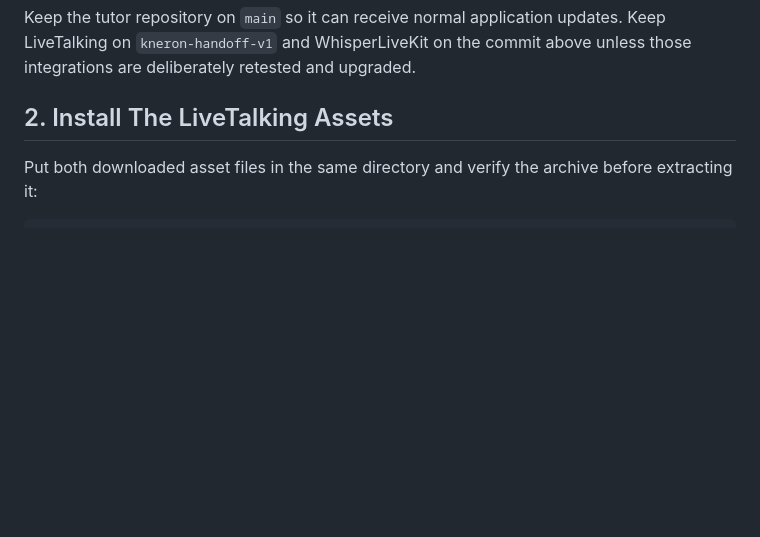
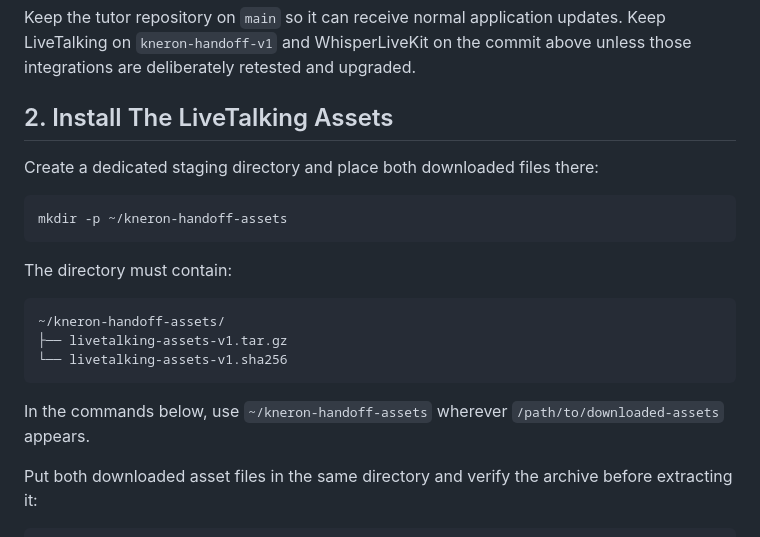
Before and after one commit to zecila/kneron_ai_tutoring, a Markdown page: HANDOFF.md, the part around one of its changes. Rendered like a GitHub page; blank space fills up the shorter version.

````diff
--- a/HANDOFF.md
+++ b/HANDOFF.md
@@ -75,6 +75,22 @@ git -C WhisperLiveKit submodule update --init --recursive
 Keep the tutor repository on `main` so it can receive normal application updates. Keep LiveTalking on `kneron-handoff-v1` and WhisperLiveKit on the commit above unless those integrations are deliberately retested and upgraded.
 
 ## 2. Install The LiveTalking Assets
+
+Create a dedicated staging directory and place both downloaded files there:
+
+```bash
+mkdir -p ~/kneron-handoff-assets
+```
+
+The directory must contain:
+
+```text
+~/kneron-handoff-assets/
+├── livetalking-assets-v1.tar.gz
+└── livetalking-assets-v1.sha256
+```
+
+In the commands below, use `~/kneron-handoff-assets` wherever `/path/to/downloaded-assets` appears.
 
 Put both downloaded asset files in the same directory and verify the archive before extracting it:
 
````
Also changed, not shown: other parts of HANDOFF.md (+54 -0 lines).
